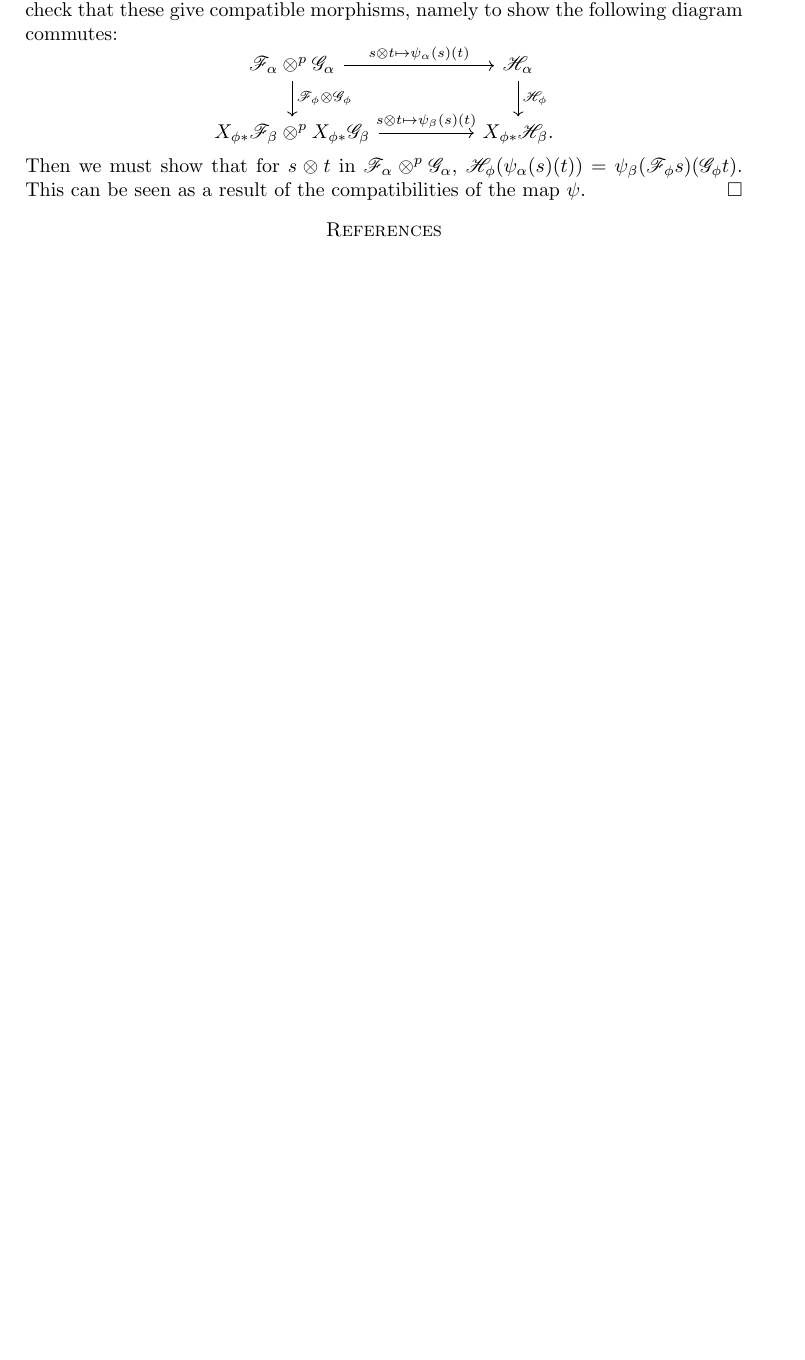
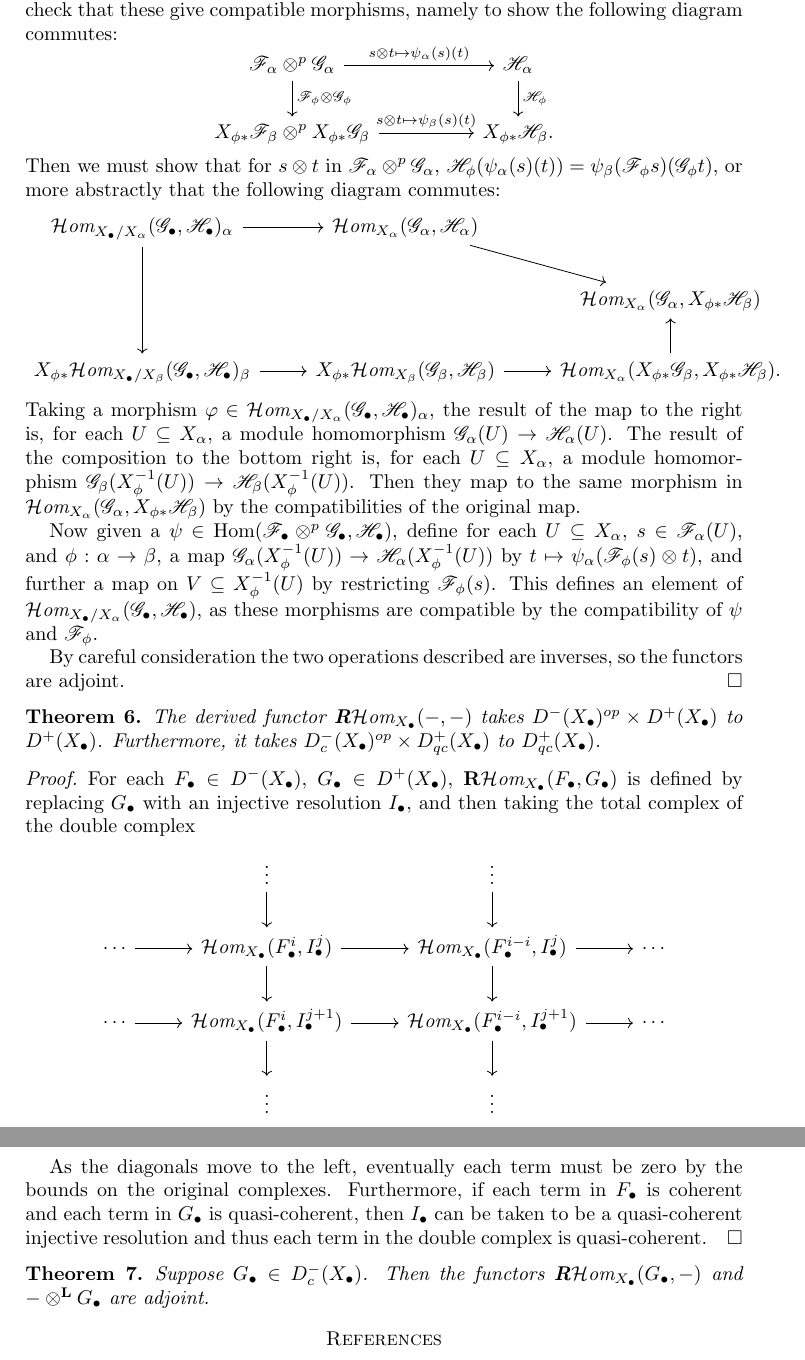
Before and after one commit to gclenaghan/thesis, a LaTeX paper (misc.tex): part of page 3 of 3 before the commit and two parts of pages 3 and 4 of 4 after it, the two joined at a grey line, cut so that both start at the same text, the shorter picture padded with empty space. Compiled offline with pdfLaTeX.

Commit message:
derived functors map qc to qc

```diff
--- a/misc.tex
+++ b/misc.tex
@@ -204,9 +205,45 @@
 			X_{\phi *} \FF_\beta \otimes^p X_{\phi *}\GG_\beta \arrow{rr}{s \otimes t \mapsto \psi_\beta(s)(t)} && X_{\phi *} \cH_\beta.
 		\end{tikzcd}
 	\]
-	Then we must show that for $s \otimes t$ in $\FF_\alpha \otimes^p \GG_\alpha$, $\cH_\phi (\psi_\alpha(s)(t)) = \psi_\beta(\FF_\phi s)(\GG_\phi t)$.
-	This can be seen as a result of the compatibilities of the map $\psi$.
+	Then we must show that for $s \otimes t$ in $\FF_\alpha \otimes^p \GG_\alpha$, $\cH_\phi (\psi_\alpha(s)(t)) = \psi_\beta(\FF_\phi s)(\GG_\phi t)$, or more abstractly that the following diagram commutes:
+	\[
+		\begin{tikzcd}
+		\cHom_{X_\bullet / X_\alpha}(\GG_\bullet, \cH_\bullet)_\alpha \arrow{r} \arrow{dd} & \cHom_{X_\alpha}(\GG_\alpha, \cH_\alpha) \arrow{dr} \\
+		& &  \cHom_{X_\alpha} (\GG_\alpha, X_{\phi *} \cH_\beta) \\
+		X_{\phi *} \cHom_{X_\bullet / X_\beta}(\GG_\bullet, \cH_\bullet)_\beta \arrow{r} & X_{\phi *} \cHom_{X_\beta} (\GG_\beta, \cH_\beta) \arrow{r} & \cHom_{X_\alpha}(X_{\phi *} \GG_\beta, X_{\phi *} \cH_\beta) \arrow{u}.
+		\end{tikzcd}
+	\]
+	Taking a morphism $\varphi \in \cHom_{X_\bullet / X_\alpha}(\GG_\bullet, \cH_\bullet)_\alpha$, the result of the map to the right is, for each $U \subseteq X_\alpha$, a module homomorphism $\GG_\alpha(U) \rightarrow \cH_\alpha(U)$.
+	The result of the composition to the bottom right is, for each $U \subseteq X_\alpha$, a module homomorphism $\GG_\beta(X_\phi^{-1}(U)) \rightarrow \cH_\beta (X_\phi^{-1}(U))$.
+	Then they map to the same morphism in $\cHom_{X_\alpha} (\GG_\alpha, X_{\phi *} \cH_\beta)$ by the compatibilities of the original map.
+
+	Now given a $\psi \in \Hom(\FF_\bullet \otimes^p \GG_\bullet, \cH_\bullet)$, define for each $U \subseteq X_\alpha$, $s \in \FF_\alpha(U)$, and $\phi : \alpha \rightarrow \beta$, a map $\GG_\alpha(X_\phi^{-1}(U)) \rightarrow \cH_\alpha(X_\phi^{-1}(U))$ by $t \mapsto \psi_\alpha(\FF_\phi(s) \otimes t)$, and further a map on $V \subseteq X_\phi^{-1}(U)$ by restricting $\FF_\phi(s)$.
+	This defines an element of $\cHom_{X_\bullet / X_\alpha}(\GG_\bullet, \cH_\bullet)$, as these morphisms are compatible by the compatibility of $\psi$ and $\FF_\phi$.
+
+	By careful consideration the two operations described are inverses, so the functors are adjoint.
 \end{proof}
+
+\begin{theorem}
+	The derived functor $\bR \cHom_{X_\bullet}(-,-)$ takes $D^-(X_\bullet)^{op} \times D^+(X_\bullet)$ to $D^+(X_\bullet)$. Furthermore, it takes $D^-_c(X_\bullet)^{op} \times D^+_{qc}(X_\bullet)$ to $D^+_{qc}(X_\bullet)$.
+\end{theorem}
+\begin{proof}
+	For each $F_\bullet \in D^-(X_\bullet)$, $G_\bullet \in D^+(X_\bullet)$, $\bR \cHom_{X_\bullet}(F_\bullet, G_\bullet)$ is defined by replacing $G_\bullet$ with an injective resolution $I_\bullet$, and then taking the total complex of the double complex
+	\[
+	\begin{tikzcd}
+				{}&	\vdots \arrow{d}	&	\vdots \arrow{d} & \\
+		\cdots	\arrow{r}	&	\cHom_{X_\bullet}(F^i_\bullet, I^j_\bullet) \arrow{r} \arrow{d}	&	\cHom_{X_\bullet}(F^{i-i}_\bullet, I^j_\bullet) \arrow{d} \arrow{r}	& \cdots \\
+		\cdots	\arrow{r}	&	\cHom_{X_\bullet}(F^i_\bullet, I^{j+1}_\bullet) \arrow{r} \arrow{d}	&	\cHom_{X_\bullet}(F^{i-i}_\bullet, I^{j+1}_\bullet) \arrow{d} \arrow{r}	& \cdots \\
+				&	\vdots	&	\vdots &
+	\end{tikzcd}
+	\]
+
+	As the diagonals move to the left, eventually each term must be zero by the bounds on the original complexes.
+	Furthermore, if each term in $F_\bullet$ is coherent and each term in $G_\bullet$ is quasi-coherent, then $I_\bullet$ can be taken to be a quasi-coherent injective resolution and thus each term in the double complex is quasi-coherent.
+\end{proof}
+
+\begin{theorem}
+	Suppose $G_\bullet \in D_c^-(X_\bullet)$. Then the functors $\bR \cHom_{X_\bullet}(G_\bullet, -)$ and $-\otimesL G_\bullet$ are adjoint.
+\end{theorem}
 
 \bibliography{library}{}
 \bibliographystyle{plain}
```
Also changed, not shown: misc.tex (3 more changed lines).
